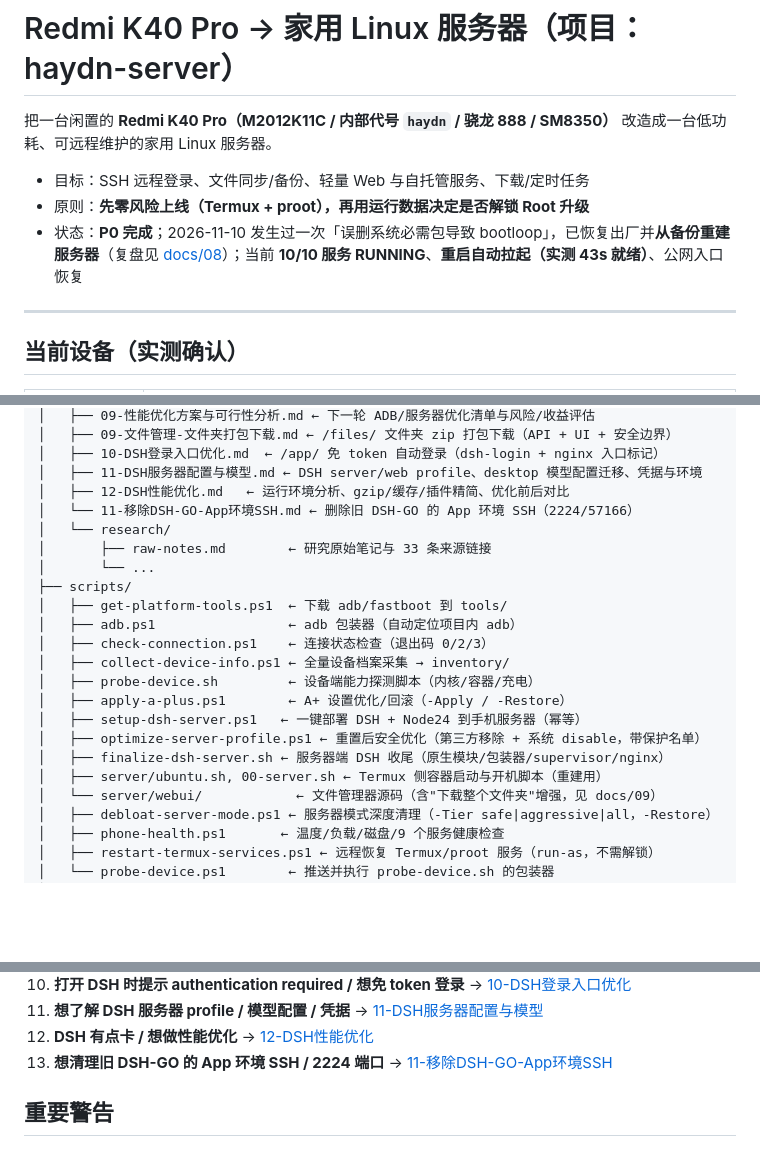
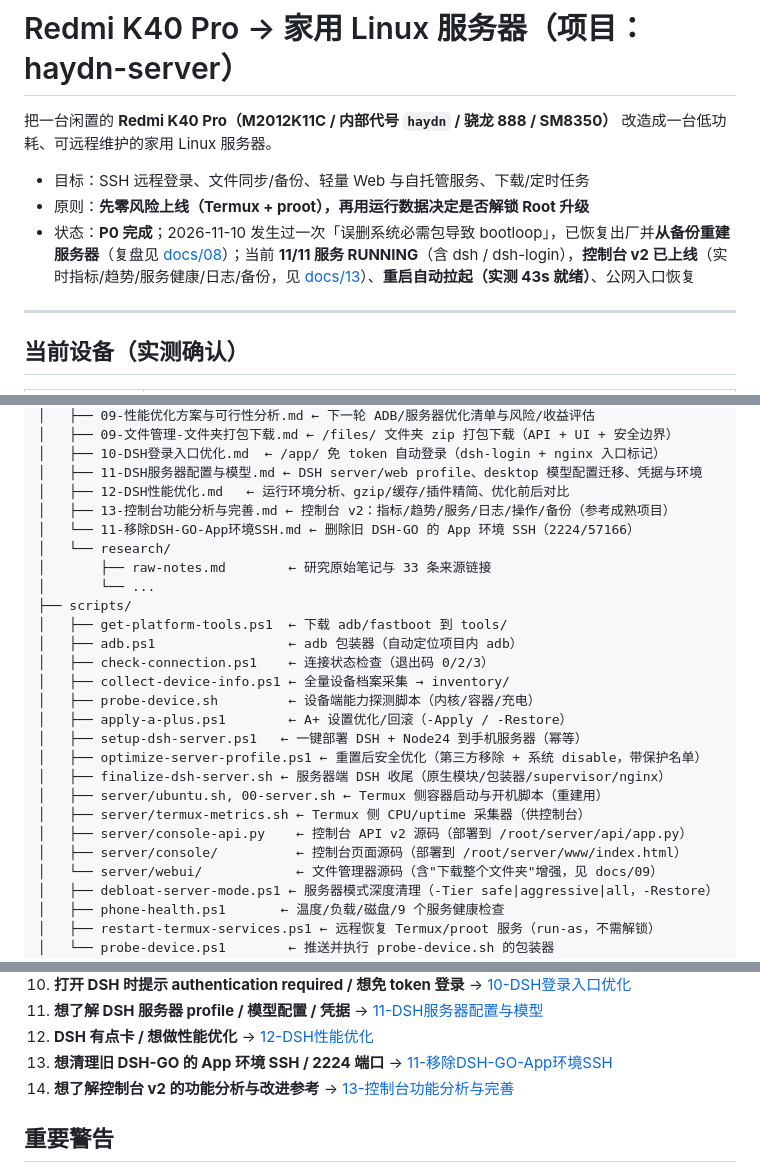
Before and after one commit to qingxuan233/haydn-server, a Markdown page: README.md, 3 parts joined by grey strips. GitHub-like rendering; blank space fills up the shorter version.

Commit message:
控制台 v2：实时指标/趋势、服务健康/日志/重启、检查项、管理 token、备份修复；新增 docs/13 与截图

```diff
--- a/README.md
+++ b/README.md
@@ -4,7 +4,7 @@
 
 - 目标：SSH 远程登录、文件同步/备份、轻量 Web 与自托管服务、下载/定时任务
 - 原则：**先零风险上线（Termux + proot），再用运行数据决定是否解锁 Root 升级**
-- 状态：**P0 完成**；2026-11-10 发生过一次「误删系统必需包导致 bootloop」，已恢复出厂并**从备份重建服务器**（复盘见 [docs/08](docs/08-事故复盘与重置重建报告.md)）；当前 **10/10 服务 RUNNING**、**重启自动拉起（实测 43s 就绪）**、公网入口恢复
+- 状态：**P0 完成**；2026-11-10 发生过一次「误删系统必需包导致 bootloop」，已恢复出厂并**从备份重建服务器**（复盘见 [docs/08](docs/08-事故复盘与重置重建报告.md)）；当前 **11/11 服务 RUNNING**（含 dsh / dsh-login），**控制台 v2 已上线**（实时指标/趋势/服务健康/日志/备份，见 [docs/13](docs/13-控制台功能分析与完善.md)）、**重启自动拉起（实测 43s 就绪）**、公网入口恢复
 
 ---
 
@@ -71,6 +71,7 @@
 │   ├── 10-DSH登录入口优化.md  ← /app/ 免 token 自动登录（dsh-login + nginx 入口标记）
 │   ├── 11-DSH服务器配置与模型.md ← DSH server/web profile、desktop 模型配置迁移、凭据与环境
 │   ├── 12-DSH性能优化.md   ← 运行环境分析、gzip/缓存/插件精简、优化前后对比
+│   ├── 13-控制台功能分析与完善.md ← 控制台 v2：指标/趋势/服务/日志/操作/备份（参考成熟项目）
 │   └── 11-移除DSH-GO-App环境SSH.md ← 删除旧 DSH-GO 的 App 环境 SSH（2224/57166）
 │   └── research/
 │       ├── raw-notes.md        ← 研究原始笔记与 33 条来源链接
@@ -86,6 +87,9 @@
 │   ├── optimize-server-profile.ps1 ← 重置后安全优化（第三方移除 + 系统 disable，带保护名单）
 │   ├── finalize-dsh-server.sh ← 服务器端 DSH 收尾（原生模块/包装器/supervisor/nginx）
 │   ├── server/ubuntu.sh, 00-server.sh ← Termux 侧容器启动与开机脚本（重建用）
+│   ├── server/termux-metrics.sh ← Termux 侧 CPU/uptime 采集器（供控制台）
+│   ├── server/console-api.py    ← 控制台 API v2 源码（部署到 /root/server/api/app.py）
+│   ├── server/console/          ← 控制台页面源码（部署到 /root/server/www/index.html）
 │   └── server/webui/            ← 文件管理器源码（含"下载整个文件夹"增强，见 docs/09）
 │   ├── debloat-server-mode.ps1 ← 服务器模式深度清理（-Tier safe|aggressive|all，-Restore）
 │   ├── phone-health.ps1       ← 温度/负载/磁盘/9 个服务健康检查
@@ -125,6 +129,7 @@ powershell -ExecutionPolicy Bypass -File scripts\probe-device.ps1
 10. **想了解 DSH 服务器 profile / 模型配置 / 凭据** → [11-DSH服务器配置与模型](docs/11-DSH服务器配置与模型.md)
 11. **DSH 有点卡 / 想做性能优化** → [12-DSH性能优化](docs/12-DSH性能优化.md)
 10. **想清理旧 DSH-GO 的 App 环境 SSH / 2224 端口** → [11-移除DSH-GO-App环境SSH](docs/11-移除DSH-GO-App环境SSH.md)
+12. **想了解控制台 v2 的功能分析与改进参考** → [13-控制台功能分析与完善](docs/13-控制台功能分析与完善.md)
 
 ## 重要警告
 
```
Also changed, not shown: docs/00-项目规划.md (+1 -0 lines), docs/13-控制台功能分析与完善.md (added, +146 -0 lines), docs/images/console-v2.png (added), 1 other file.
